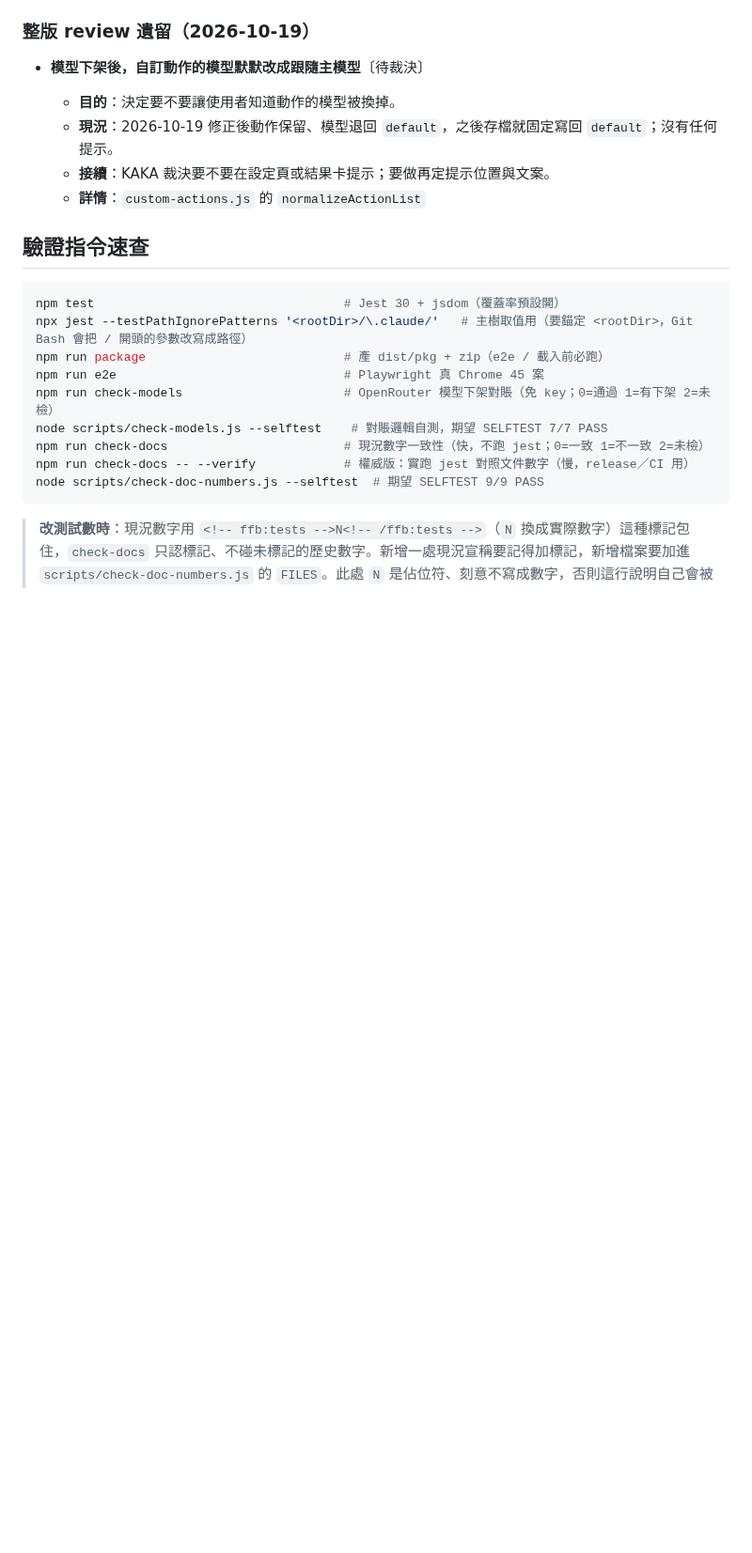
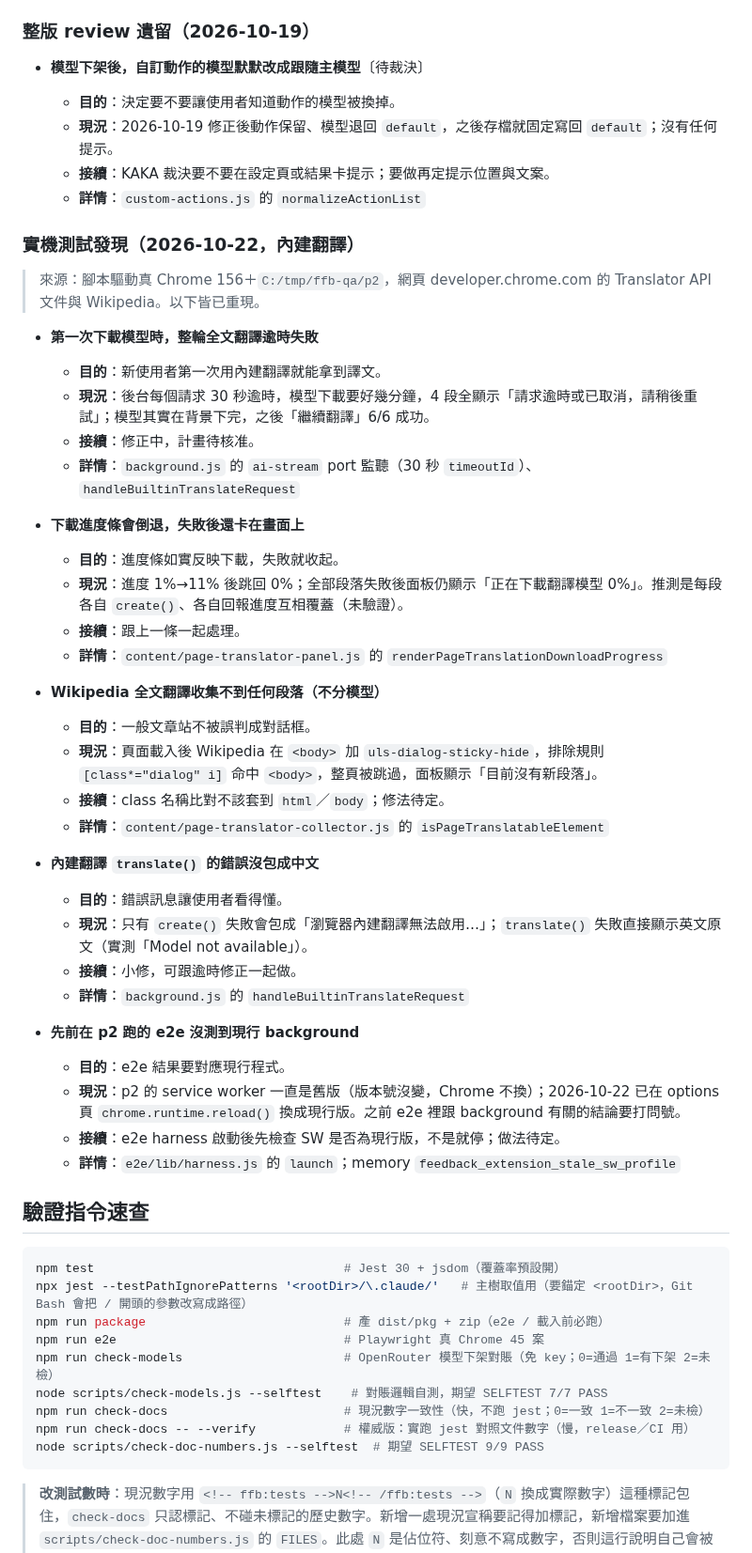
Before and after one commit to unomae/fan-fan-ba, a Markdown page: PLAN.md, the part around one of its changes. Shown at 94% size. GitHub-like rendering; blank space fills up the shorter version.

Commit message:
docs(plan): 記入 2026-10-22 內建翻譯實機測試的 5 條發現
- 第一次下載模型逾時、進度條倒退卡住、Wikipedia 收集不到段落、translate() 錯誤未中文化、p2 e2e 跑舊 background
- 第 7 項現況補上實測結果

Co-Authored-By: Claude Opus 5.5 <noreply@anthropic.com>

````diff
--- a/PLAN.md
+++ b/PLAN.md
@@ -118,6 +118,45 @@
   - **接續**：KAKA 裁決要不要在設定頁或結果卡提示；要做再定提示位置與文案。
   - **詳情**：`custom-actions.js` 的 `normalizeActionList`
 
+### 實機測試發現（2026-10-22，內建翻譯）
+
+> 來源：腳本驅動真 Chrome 156＋`C:/tmp/ffb-qa/p2`，網頁 developer.chrome.com 的 Translator API 文件與 Wikipedia。以下皆已重現。
+
+- **第一次下載模型時，整輪全文翻譯逾時失敗**
+
+  - **目的**：新使用者第一次用內建翻譯就能拿到譯文。
+  - **現況**：後台每個請求 30 秒逾時，模型下載要好幾分鐘，4 段全顯示「請求逾時或已取消，請稍後重試」；模型其實在背景下完，之後「繼續翻譯」6/6 成功。
+  - **接續**：修正中，計畫待核准。
+  - **詳情**：`background.js` 的 `ai-stream` port 監聽（30 秒 `timeoutId`）、`handleBuiltinTranslateRequest`
+
+- **下載進度條會倒退，失敗後還卡在畫面上**
+
+  - **目的**：進度條如實反映下載，失敗就收起。
+  - **現況**：進度 1%→11% 後跳回 0%；全部段落失敗後面板仍顯示「正在下載翻譯模型 0%」。推測是每段各自 `create()`、各自回報進度互相覆蓋（未驗證）。
+  - **接續**：跟上一條一起處理。
+  - **詳情**：`content/page-translator-panel.js` 的 `renderPageTranslationDownloadProgress`
+
+- **Wikipedia 全文翻譯收集不到任何段落（不分模型）**
+
+  - **目的**：一般文章站不被誤判成對話框。
+  - **現況**：頁面載入後 Wikipedia 在 `<body>` 加 `uls-dialog-sticky-hide`，排除規則 `[class*="dialog" i]` 命中 `<body>`，整頁被跳過，面板顯示「目前沒有新段落」。
+  - **接續**：class 名稱比對不該套到 `html`／`body`；修法待定。
+  - **詳情**：`content/page-translator-collector.js` 的 `isPageTranslatableElement`
+
+- **內建翻譯 `translate()` 的錯誤沒包成中文**
+
+  - **目的**：錯誤訊息讓使用者看得懂。
+  - **現況**：只有 `create()` 失敗會包成「瀏覽器內建翻譯無法啟用…」；`translate()` 失敗直接顯示英文原文（實測「Model not available」）。
+  - **接續**：小修，可跟逾時修正一起做。
+  - **詳情**：`background.js` 的 `handleBuiltinTranslateRequest`
+
+- **先前在 p2 跑的 e2e 沒測到現行 background**
+
+  - **目的**：e2e 結果要對應現行程式。
+  - **現況**：p2 的 service worker 一直是舊版（版本號沒變，Chrome 不換）；2026-10-22 已在 options 頁 `chrome.runtime.reload()` 換成現行版。之前 e2e 裡跟 background 有關的結論要打問號。
+  - **接續**：e2e harness 啟動後先檢查 SW 是否為現行版，不是就停；做法待定。
+  - **詳情**：`e2e/lib/harness.js` 的 `launch`；memory `feedback_extension_stale_sw_profile`
+
 ## 驗證指令速查
 
 ```bash
````
Also changed, not shown: other parts of PLAN.md (+1 -1 lines).
